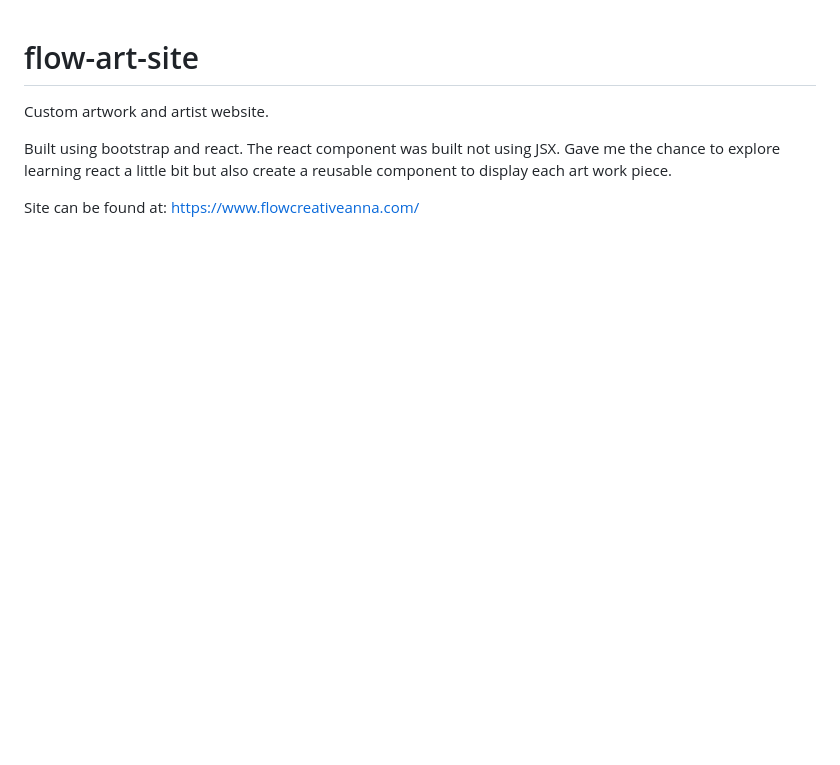
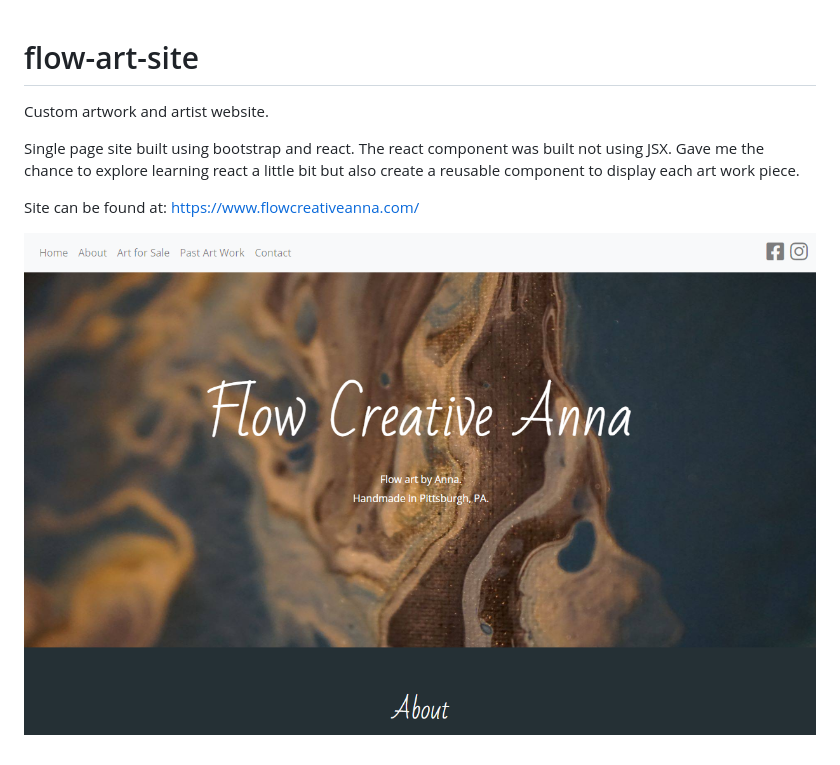
Before and after one commit to schwabbthedeck/flow-art-site, a Markdown page: README.md, the part around the change. Rendered like a GitHub page; pictures changed too: images/screenshot.png (added); blank space fills up the shorter version.

```diff
--- a/README.md
+++ b/README.md
@@ -2,6 +2,8 @@
 
 Custom artwork and artist website.
 
-Built using bootstrap and react. The react component was built not using JSX. Gave me the chance to explore learning react a little bit but also create a reusable component to display each art work piece.
+Single page site built using bootstrap and react. The react component was built not using JSX. Gave me the chance to explore learning react a little bit but also create a reusable component to display each art work piece.
 
 Site can be found at: https://www.flowcreativeanna.com/
+
+![Screenshot](/images/screenshot.png)
```
